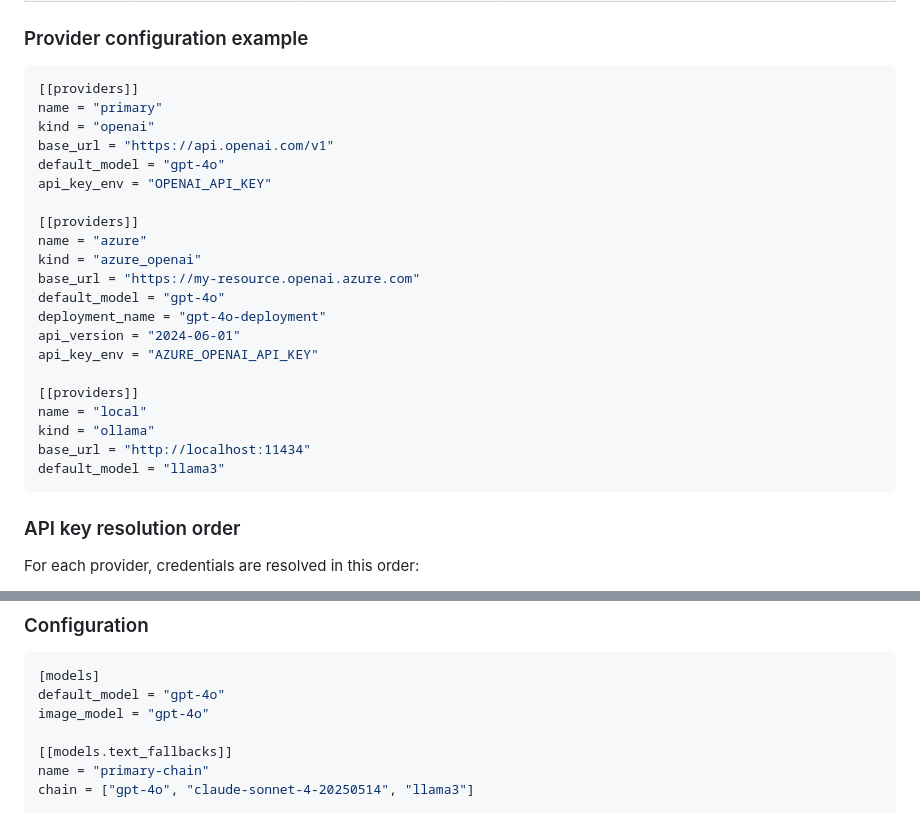
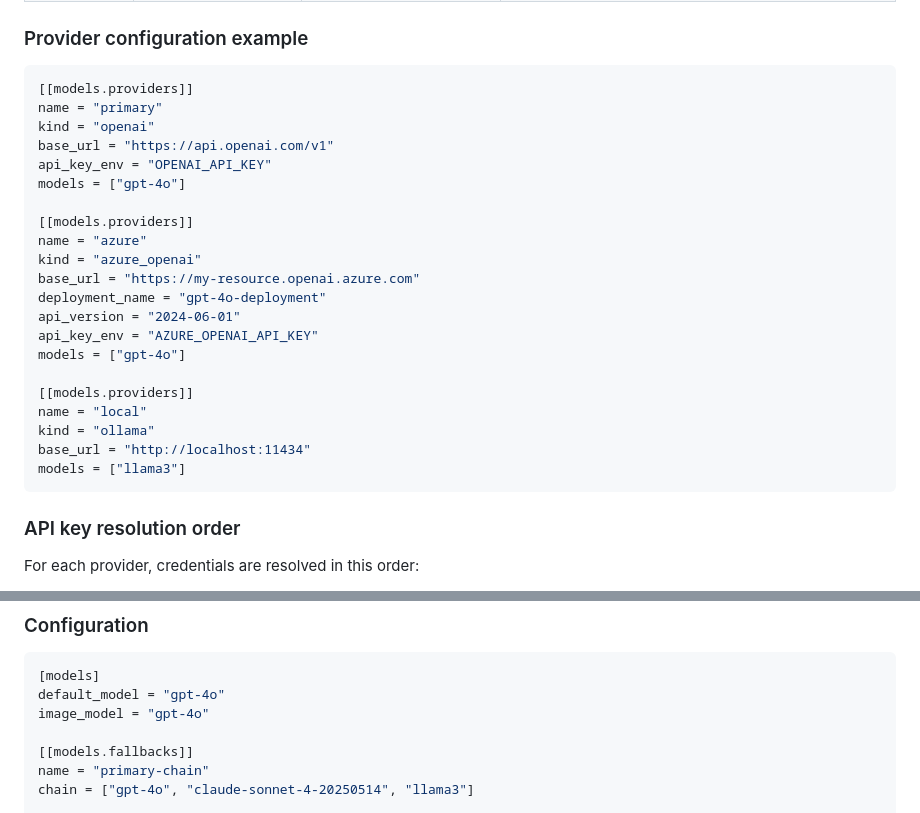
Before and after one commit to ghostrider0470/rune, a Markdown page: docs/operator/PROVIDERS.md, 2 parts joined by grey strips. GitHub-like rendering.

Commit message:
docs(models): align provider and fallback config examples (#412) (#673)

````diff
--- a/docs/operator/PROVIDERS.md
+++ b/docs/operator/PROVIDERS.md
@@ -46,27 +46,27 @@ Rune ships 10 model providers, all config-driven through `config.toml`:
 ### Provider configuration example
 
 ```toml
-[[providers]]
+[[models.providers]]
 name = "primary"
 kind = "openai"
 base_url = "https://api.openai.com/v1"
-default_model = "gpt-4o"
 api_key_env = "OPENAI_API_KEY"
+models = ["gpt-4o"]
 
-[[providers]]
+[[models.providers]]
 name = "azure"
 kind = "azure_openai"
 base_url = "https://my-resource.openai.azure.com"
-default_model = "gpt-4o"
 deployment_name = "gpt-4o-deployment"
 api_version = "2024-06-01"
 api_key_env = "AZURE_OPENAI_API_KEY"
+models = ["gpt-4o"]
 
-[[providers]]
+[[models.providers]]
 name = "local"
 kind = "ollama"
 base_url = "http://localhost:11434"
-default_model = "llama3"
+models = ["llama3"]
 ```
 
 ### API key resolution order
@@ -92,7 +92,7 @@ Fallback chains allow automatic failover when a primary model encounters a retri
 default_model = "gpt-4o"
 image_model = "gpt-4o"
 
-[[models.text_fallbacks]]
+[[models.fallbacks]]
 name = "primary-chain"
 chain = ["gpt-4o", "claude-sonnet-4-20250514", "llama3"]
 
````
